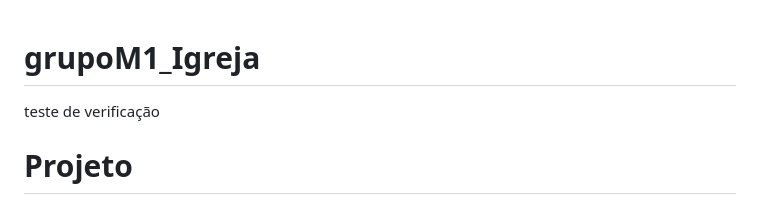
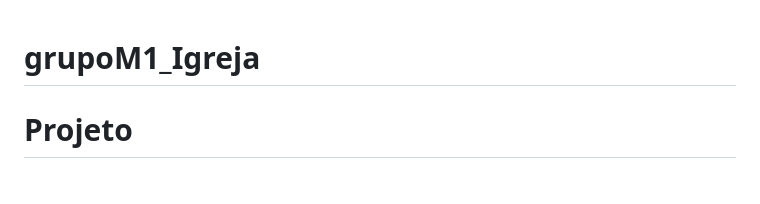
Before and after one commit to rodrigorez/M1_ArtNouveau_Igreja, a Markdown page: README.md, the part around the change. Rendered like a GitHub page.

Commit message:
Update README.md
upgrade no descritivo

```diff
--- a/README.md
+++ b/README.md
@@ -1,7 +1,4 @@
 # grupoM1_Igreja
-
-teste de verificação
-
 
 # Projeto
 
```
